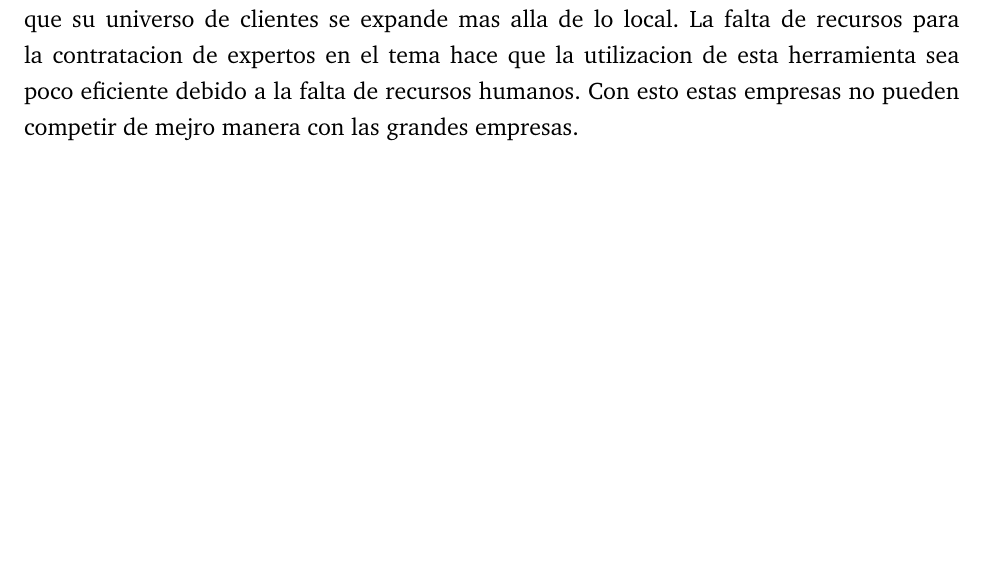
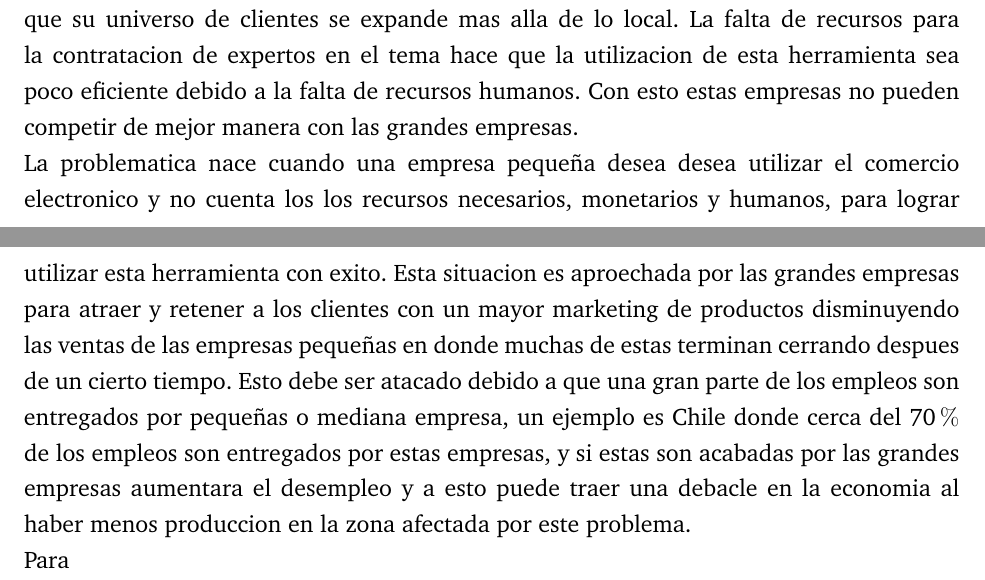
Before and after one commit to ivillacu/Memoria, a LaTeX document (Escrito/memoria_pregrado.tex, which reads Escrito/include/descripcion_problema.tex): part of page 12 of 16 before the commit and two parts of pages 12 and 13 of 17 after it, the two joined at a grey line, cut so that both start at the same text, the shorter picture padded with empty space. Compiled offline with pdfLaTeX.

Commit message:
cambio de pc, avance un poco mas

```diff
--- a/Escrito/include/descripcion_problema.tex
+++ b/Escrito/include/descripcion_problema.tex
@@ -19,7 +19,20 @@ a que se debe utilizar una gran parte del capital en la contratacion de expertos
 La utilizacion del internet como medio de ventas para las pequeñas empresas es vital ya que su universo de clientes
 se expande mas alla de lo local. La falta de recursos para la contratacion de expertos en el tema hace que la
 utilizacion de esta herramienta sea poco eficiente debido a la falta de recursos humanos. Con esto estas empresas
-no pueden competir de mejro manera con las grandes empresas.
+no pueden competir de mejor manera con las grandes empresas.
+
+La problematica nace cuando una empresa pequeña desea desea utilizar el comercio electronico y no cuenta
+los los recursos necesarios, monetarios y humanos, para lograr utilizar esta herramienta con exito. Esta situacion
+es aproechada por las grandes empresas para atraer y retener a los clientes con un mayor marketing de productos
+disminuyendo las ventas de las empresas pequeñas en donde muchas de estas terminan cerrando despues de un cierto tiempo.
+Esto debe ser atacado debido a que una gran parte de los empleos son entregados por pequeñas o mediana empresa,
+un ejemplo es Chile donde cerca del 70$\%$ de los empleos son entregados por estas empresas, y si estas son
+acabadas por las grandes empresas aumentara el desempleo y a esto puede traer una debacle en la economia al haber menos
+ produccion en la zona afectada por este problema.
+
+Para
+
+
 
 
 %En los tiempos actuales las empresas grandes cuentan con recursos casi ilimitados para crear marketing
```
